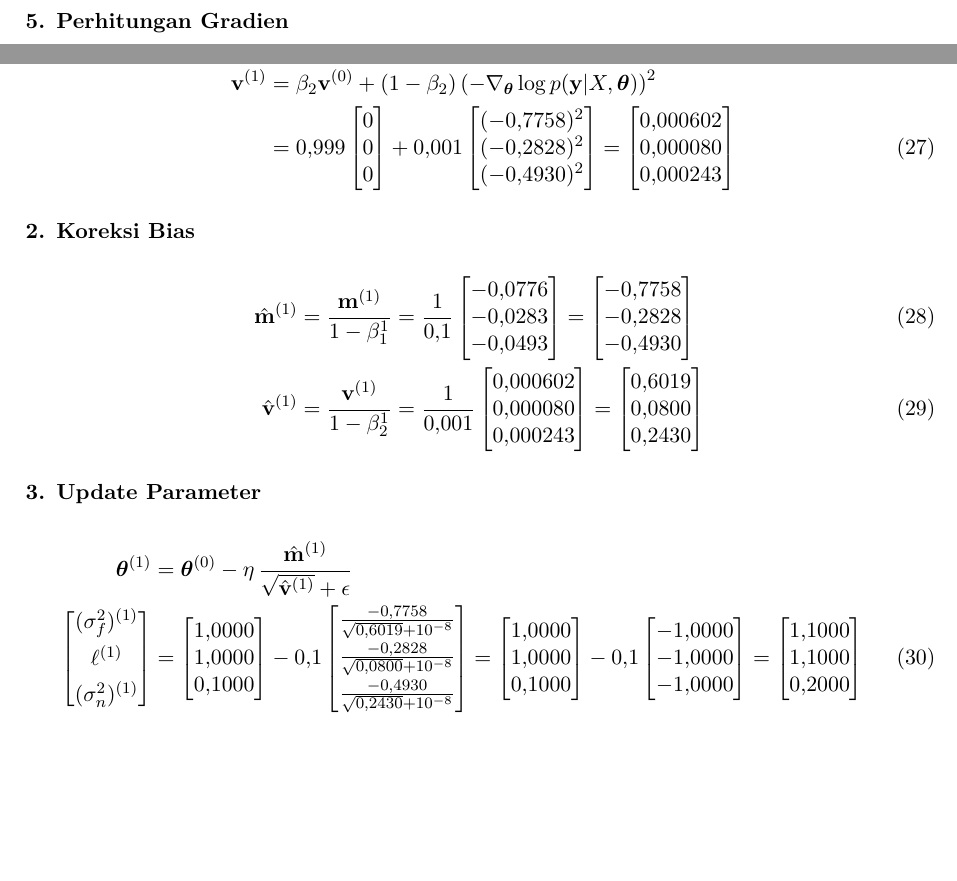
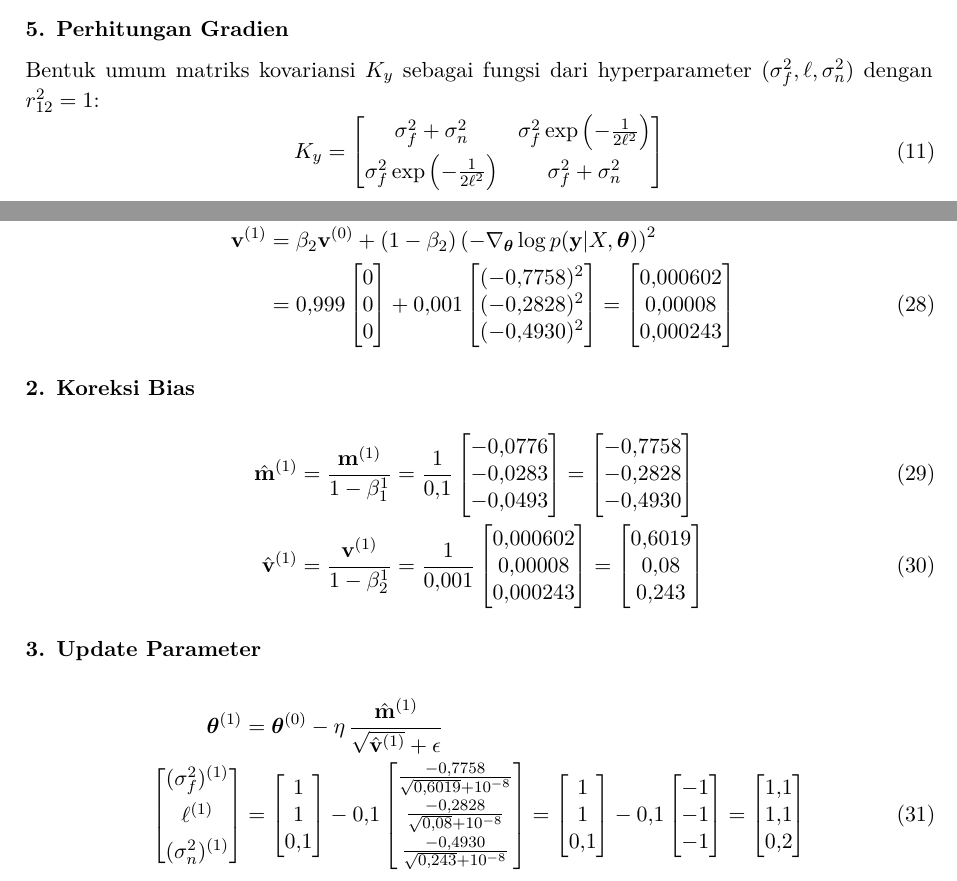
Before and after one commit to GradianW/Image-Segmentation-with-Deep-Gaussian-Process, a LaTeX document (04_dokumen_ta/Dokumen bimbingan/Bimbingan 05/kredit_bimbingan_05.tex): two parts of pages 3 and 4 of 7 before the commit and two parts of pages 2 and 4 of 7 after it, joined at a grey line, cut so that both start at the same text, the shorter picture padded with empty space. Compiled offline with pdfLaTeX.

Commit message:
Add little word change

```diff
--- a/04_dokumen_ta/Dokumen bimbingan/Bimbingan 05/kredit_bimbingan_05.tex
+++ b/04_dokumen_ta/Dokumen bimbingan/Bimbingan 05/kredit_bimbingan_05.tex
@@ -139,3 +138,4 @@ K_y &= \begin{bmatrix} \sigma_f^2 + \sigma_n^2 & k_{12} \\ k_{21} & \sigma_f^2 +
+K_y &= \begin{bmatrix} \sigma_f^2 + \sigma_n^2 & k_{12} \\ k_{21} & \sigma_f^2 + \sigma_n^2 \end{bmatrix} = \begin{bmatrix} 1 + 0{,}1 & 0{,}6065 \\ 0{,}6065 & 1 + 0{,}1 \end{bmatrix} = \begin{bmatrix} 1{,}1 & 0{,}6065 \\ 0{,}6065 & 1{,}1 \end{bmatrix}
 \end{align}
 
 \subsubsection*{3. Determinan, Invers \texorpdfstring{$K_y^{-1}$}{Ky^(-1)}, dan Vektor \texorpdfstring{$\boldsymbol{\alpha}$}{alpha}}
@@ -153,6 +153,10 @@ K_y^{-1} &= \frac{1}{0{,}8422} \begin{bmatrix} 1{,}1000 & -0{,}6065 \\ -0{,}6065
 \end{align}
 
 \subsubsection*{5. Perhitungan Gradien}
+\noindent Bentuk umum matriks kovariansi $K_y$ sebagai fungsi dari hyperparameter $(\sigma_f^2, \ell, \sigma_n^2)$ dengan $r_{12}^2 = 1$:
+\begin{equation}
+K_y = \begin{bmatrix} \sigma_f^2 + \sigma_n^2 & \sigma_f^2 \exp\left(-\frac{1}{2\ell^2}\right) \\[0.4em] \sigma_f^2 \exp\left(-\frac{1}{2\ell^2}\right) & \sigma_f^2 + \sigma_n^2 \end{bmatrix}
+\end{equation}
 
 \paragraph*{a. Terhadap \texorpdfstring{$\sigma_f^2$}{sigma_f^2}:}
 \begin{align}
@@ -182,7 +186,7 @@ K_y^{-1} &= \frac{1}{0{,}8422} \begin{bmatrix} 1{,}1000 & -0{,}6065 \\ -0{,}6065
 \begin{align}
 \nabla_{\boldsymbol{\theta}} \left( -\log p(\mathbf{y}|X, \boldsymbol{\theta}) \right) &= \begin{bmatrix} -\frac{\partial \log p(\mathbf{y}|X, \boldsymbol{\theta})}{\partial \sigma_f^2} \\[0.4em] -\frac{\partial \log p(\mathbf{y}|X, \boldsymbol{\theta})}{\partial \ell} \\[0.4em] -\frac{\partial \log p(\mathbf{y}|X, \boldsymbol{\theta})}{\partial \sigma_n^2} \end{bmatrix} = \begin{bmatrix} -0{,}7758 \\ -0{,}2828 \\ -0{,}4930 \end{bmatrix} \\
 \boldsymbol{\theta}^{(1)} &= \boldsymbol{\theta}^{(0)} - \eta \, \nabla_{\boldsymbol{\theta}} \left( -\log p(\mathbf{y}|X, \boldsymbol{\theta}) \right) \\
-\begin{bmatrix} (\sigma_f^2)^{(1)} \\[0.4em] \ell^{(1)} \\[0.4em] (\sigma_n^2)^{(1)} \end{bmatrix} &= \begin{bmatrix} 1{,}0000 \\ 1{,}0000 \\ 0{,}1000 \end{bmatrix} - 0{,}1 \begin{bmatrix} -0{,}7758 \\ -0{,}2828 \\ -0{,}4930 \end{bmatrix} = \begin{bmatrix} 1{,}0776 \\ 1{,}0283 \\ 0{,}1493 \end{bmatrix}
+\begin{bmatrix} (\sigma_f^2)^{(1)} \\[0.4em] \ell^{(1)} \\[0.4em] (\sigma_n^2)^{(1)} \end{bmatrix} &= \begin{bmatrix} 1 \\ 1 \\ 0{,}1 \end{bmatrix} - 0{,}1 \begin{bmatrix} -0{,}7758 \\ -0{,}2828 \\ -0{,}4930 \end{bmatrix} = \begin{bmatrix} 1{,}0776 \\ 1{,}0283 \\ 0{,}1493 \end{bmatrix}
 \end{align}
 
 \subsection{Adam}
@@ -197,19 +201,19 @@ $$-\nabla_{\boldsymbol{\theta}} \left( \log p(\mathbf{y}|X, \boldsymbol{\theta})
 \mathbf{m}^{(1)} &= \beta_1 \mathbf{m}^{(0)} + (1 - \beta_1)\left( -\nabla_{\boldsymbol{\theta}} \log p(\mathbf{y}|X, \boldsymbol{\theta}) \right) \nonumber \\
 &= 0{,}9 \begin{bmatrix} 0 \\ 0 \\ 0 \end{bmatrix} + 0{,}1 \begin{bmatrix} -0{,}7758 \\ -0{,}2828 \\ -0{,}4930 \end{bmatrix} = \begin{bmatrix} -0{,}0776 \\ -0{,}0283 \\ -0{,}0493 \end{bmatrix} \\
 \mathbf{v}^{(1)} &= \beta_2 \mathbf{v}^{(0)} + (1 - \beta_2)\left( -\nabla_{\boldsymbol{\theta}} \log p(\mathbf{y}|X, \boldsymbol{\theta}) \right)^2 \nonumber \\
-&= 0{,}999 \begin{bmatrix} 0 \\ 0 \\ 0 \end{bmatrix} + 0{,}001 \begin{bmatrix} (-0{,}7758)^2 \\ (-0{,}2828)^2 \\ (-0{,}4930)^2 \end{bmatrix} = \begin{bmatrix} 0{,}000602 \\ 0{,}000080 \\ 0{,}000243 \end{bmatrix}
+&= 0{,}999 \begin{bmatrix} 0 \\ 0 \\ 0 \end{bmatrix} + 0{,}001 \begin{bmatrix} (-0{,}7758)^2 \\ (-0{,}2828)^2 \\ (-0{,}4930)^2 \end{bmatrix} = \begin{bmatrix} 0{,}000602 \\ 0{,}00008 \\ 0{,}000243 \end{bmatrix}
 \end{align}
 
 \subsubsection*{2. Koreksi Bias}
 \begin{align}
 \hat{\mathbf{m}}^{(1)} &= \frac{\mathbf{m}^{(1)}}{1 - \beta_1^1} = \frac{1}{0{,}1} \begin{bmatrix} -0{,}0776 \\ -0{,}0283 \\ -0{,}0493 \end{bmatrix} = \begin{bmatrix} -0{,}7758 \\ -0{,}2828 \\ -0{,}4930 \end{bmatrix} \\
-\hat{\mathbf{v}}^{(1)} &= \frac{\mathbf{v}^{(1)}}{1 - \beta_2^1} = \frac{1}{0{,}001} \begin{bmatrix} 0{,}000602 \\ 0{,}000080 \\ 0{,}000243 \end{bmatrix} = \begin{bmatrix} 0{,}6019 \\ 0{,}0800 \\ 0{,}2430 \end{bmatrix}
+\hat{\mathbf{v}}^{(1)} &= \frac{\mathbf{v}^{(1)}}{1 - \beta_2^1} = \frac{1}{0{,}001} \begin{bmatrix} 0{,}000602 \\ 0{,}00008 \\ 0{,}000243 \end{bmatrix} = \begin{bmatrix} 0{,}6019 \\ 0{,}08 \\ 0{,}243 \end{bmatrix}
 \end{align}
 
 \subsubsection*{3. Update Parameter}
 \begin{align}
 \boldsymbol{\theta}^{(1)} &= \boldsymbol{\theta}^{(0)} - \eta \, \frac{\hat{\mathbf{m}}^{(1)}}{\sqrt{\hat{\mathbf{v}}^{(1)}} + \epsilon} \nonumber \\
-\begin{bmatrix} (\sigma_f^2)^{(1)} \\[0.4em] \ell^{(1)} \\[0.4em] (\sigma_n^2)^{(1)} \end{bmatrix} &= \begin{bmatrix} 1{,}0000 \\ 1{,}0000 \\ 0{,}1000 \end{bmatrix} - 0{,}1 \begin{bmatrix} \frac{-0{,}7758}{\sqrt{0{,}6019} + 10^{-8}} \\[0.4em] \frac{-0{,}2828}{\sqrt{0{,}0800} + 10^{-8}} \\[0.4em] \frac{-0{,}4930}{\sqrt{0{,}2430} + 10^{-8}} \end{bmatrix} = \begin{bmatrix} 1{,}0000 \\ 1{,}0000 \\ 0{,}1000 \end{bmatrix} - 0{,}1 \begin{bmatrix} -1{,}0000 \\ -1{,}0000 \\ -1{,}0000 \end{bmatrix} = \begin{bmatrix} 1{,}1000 \\ 1{,}1000 \\ 0{,}2000 \end{bmatrix}
+\begin{bmatrix} (\sigma_f^2)^{(1)} \\[0.4em] \ell^{(1)} \\[0.4em] (\sigma_n^2)^{(1)} \end{bmatrix} &= \begin{bmatrix} 1 \\ 1 \\ 0{,}1 \end{bmatrix} - 0{,}1 \begin{bmatrix} \frac{-0{,}7758}{\sqrt{0{,}6019} + 10^{-8}} \\[0.4em] \frac{-0{,}2828}{\sqrt{0{,}08} + 10^{-8}} \\[0.4em] \frac{-0{,}4930}{\sqrt{0{,}243} + 10^{-8}} \end{bmatrix} = \begin{bmatrix} 1 \\ 1 \\ 0{,}1 \end{bmatrix} - 0{,}1 \begin{bmatrix} -1 \\ -1 \\ -1 \end{bmatrix} = \begin{bmatrix} 1{,}1 \\ 1{,}1 \\ 0{,}2 \end{bmatrix}
 \end{align}
 
 
```
Also changed, not shown: 04_dokumen_ta/Dokumen bimbingan/Bimbingan 05/kredit_bimbingan_05.pdf, 04_dokumen_ta/Dokumen bimbingan/Bimbingan 05/kredit_bimbingan_05.tex (23 more changed lines), 5 other files.
